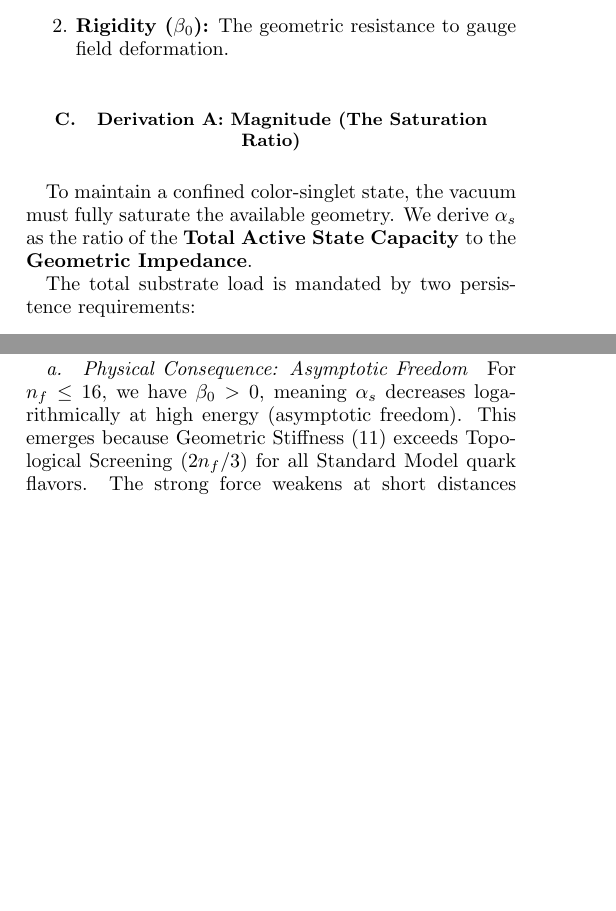
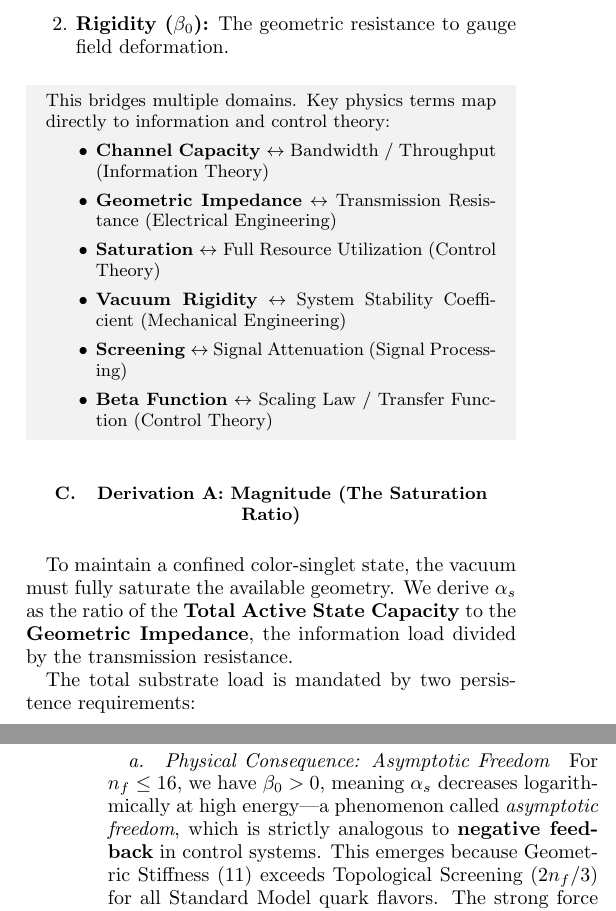
Before and after one commit to meta-r0ze/E8-Persistence-Theory-1, a LaTeX paper (paper/_E8-Persistence Theory 1.tex, which reads paper/9_channel_saturation.tex): two parts of the columns of pages 19 and 20 of 42 before the commit and two parts of the columns of pages 19 and 21 of 42 after it, joined at a grey line, cut so that both start at the same text, the shorter picture padded with empty space. Compiled offline with pdfLaTeX.

Commit message:
add info box

```diff
--- a/paper/9_channel_saturation.tex
+++ b/paper/9_channel_saturation.tex
@@ -19,9 +19,20 @@ We derive the Strong Force as the \textbf{Channel Saturation Limit}, characteriz
     \item \textbf{Rigidity ($\beta_0$):} The geometric resistance to gauge field deformation.
 \end{enumerate}
 
+\begin{mdframed}[backgroundcolor=gray!10, linewidth=0pt, skipabove=10pt, skipbelow=10pt]
+\small This bridges multiple domains. Key physics terms map directly to information and control theory:
+\begin{itemize}
+    \item \textbf{Channel Capacity} $\leftrightarrow$ Bandwidth / Throughput (Information Theory)
+    \item \textbf{Geometric Impedance} $\leftrightarrow$ Transmission Resistance (Electrical Engineering)
+    \item \textbf{Saturation} $\leftrightarrow$ Full Resource Utilization (Control Theory)
+    \item \textbf{Vacuum Rigidity} $\leftrightarrow$ System Stability Coefficient (Mechanical Engineering)
+    \item \textbf{Screening} $\leftrightarrow$ Signal Attenuation (Signal Processing)
+    \item \textbf{Beta Function} $\leftrightarrow$ Scaling Law / Transfer Function (Control Theory)
+\end{itemize}
+\end{mdframed}
 
 \subsection{Derivation A: Magnitude (The Saturation Ratio)}
-To maintain a confined color-singlet state, the vacuum must fully saturate the available geometry. We derive $\alpha_s$ as the ratio of the \textbf{Total Active State Capacity }to the \textbf{Geometric Impedance}.
+To maintain a confined color-singlet state, the vacuum must fully saturate the available geometry. We derive $\alpha_s$ as the ratio of the \textbf{Total Active State Capacity} to the \textbf{Geometric Impedance}, the information load divided by the transmission resistance.
 
 The total substrate load is mandated by two persistence requirements:
 \begin{enumerate}
@@ -110,8 +114,7 @@ Substituting the values:
 This aligns with the experimental value $\alpha_s(M_\tau) = 0.330 \pm 0.014$ (PDG 2024), confirming that the integers 11 and 2/3 correctly describe the geometric evolution of the force.
 
 \paragraph{Physical Consequence: Asymptotic Freedom}
-For $n_f \leq 16$, we have $\beta_0 > 0$, meaning $\alpha_s$ decreases logarithmically at high energy (asymptotic freedom). This emerges because Geometric Stiffness ($11$) exceeds Topological Screening ($2n_f/3$) for all Standard Model quark flavors. The strong force weakens at short distances because the vacuum's geometric rigidity dominates the fermion screening contribution.
-
+For $n_f \leq 16$, we have $\beta_0 > 0$, meaning $\alpha_s$ decreases logarithmically at high energy—a phenomenon called \textit{asymptotic freedom}, which is strictly analogous to \textbf{negative feedback} in control systems. This emerges because Geometric Stiffness ($11$) exceeds Topological Screening ($2n_f/3$) for all Standard Model quark flavors. The strong force weakens at short distances because the vacuum's geometric rigidity dominates the fermion screening contribution.
 
 \subsubsection{Test 3: Geometric Universality (QED Screening)}
 If the beta function coefficients are truly geometric properties rather than group-theoretic accidents, the same construction rules must apply universally to all gauge theories. We test this universality by deriving the QED coefficient from identical geometric principles:
--- a/paper/_E8-Persistence Theory 1.tex
+++ b/paper/_E8-Persistence Theory 1.tex
@@ -12,6 +12,8 @@
 \usepackage[ngerman, main=english]{babel}
 \usepackage{siunitx}
 \usepackage{cancel}
+\usepackage{mdframed}
+\usepackage{xcolor}
 \usepackage[noabbrev]{cleveref} % Load this LAST in your preamble
 \usepackage{catchfilebetweentags}
 
```
Also changed, not shown: paper/9_channel_saturation.tex (11 more changed lines).
